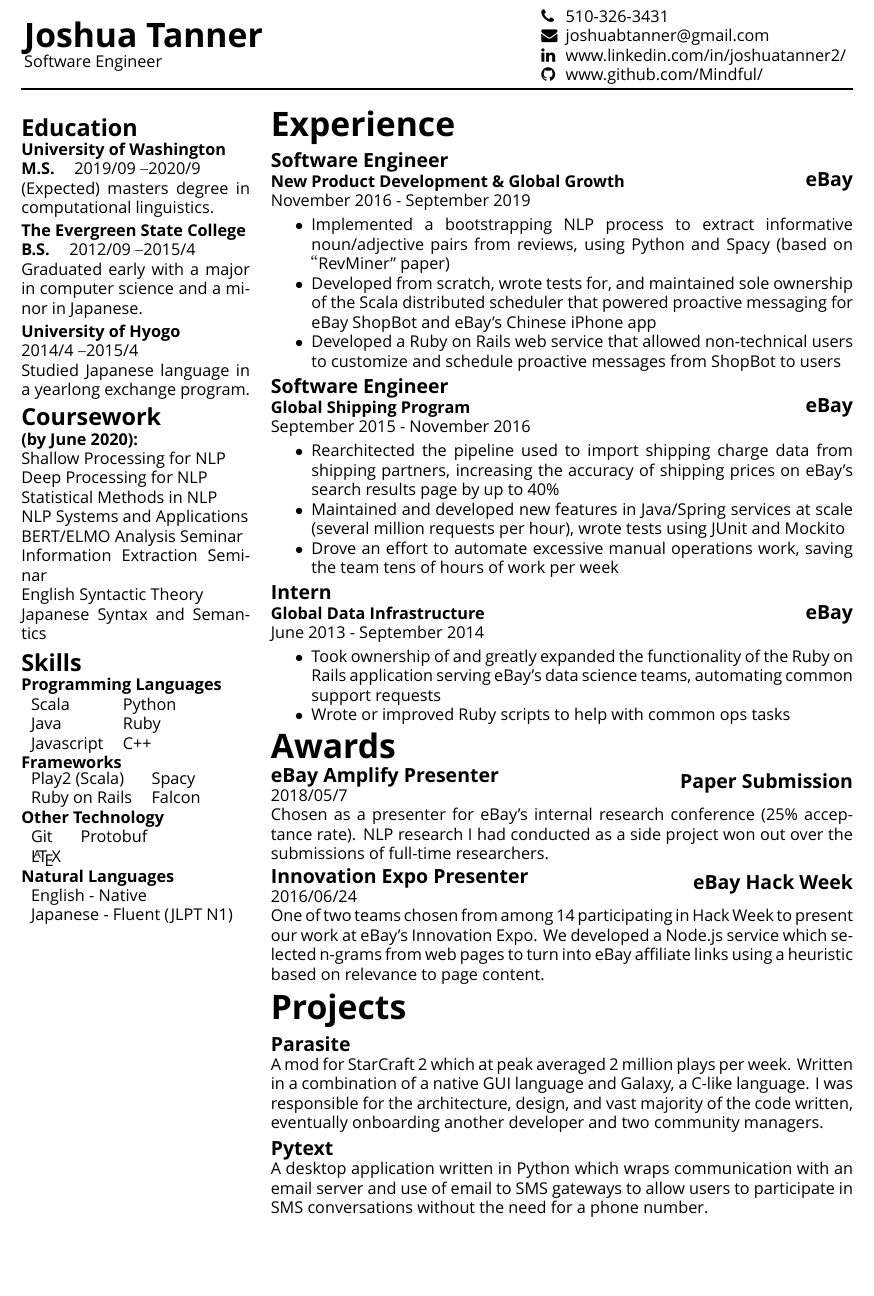
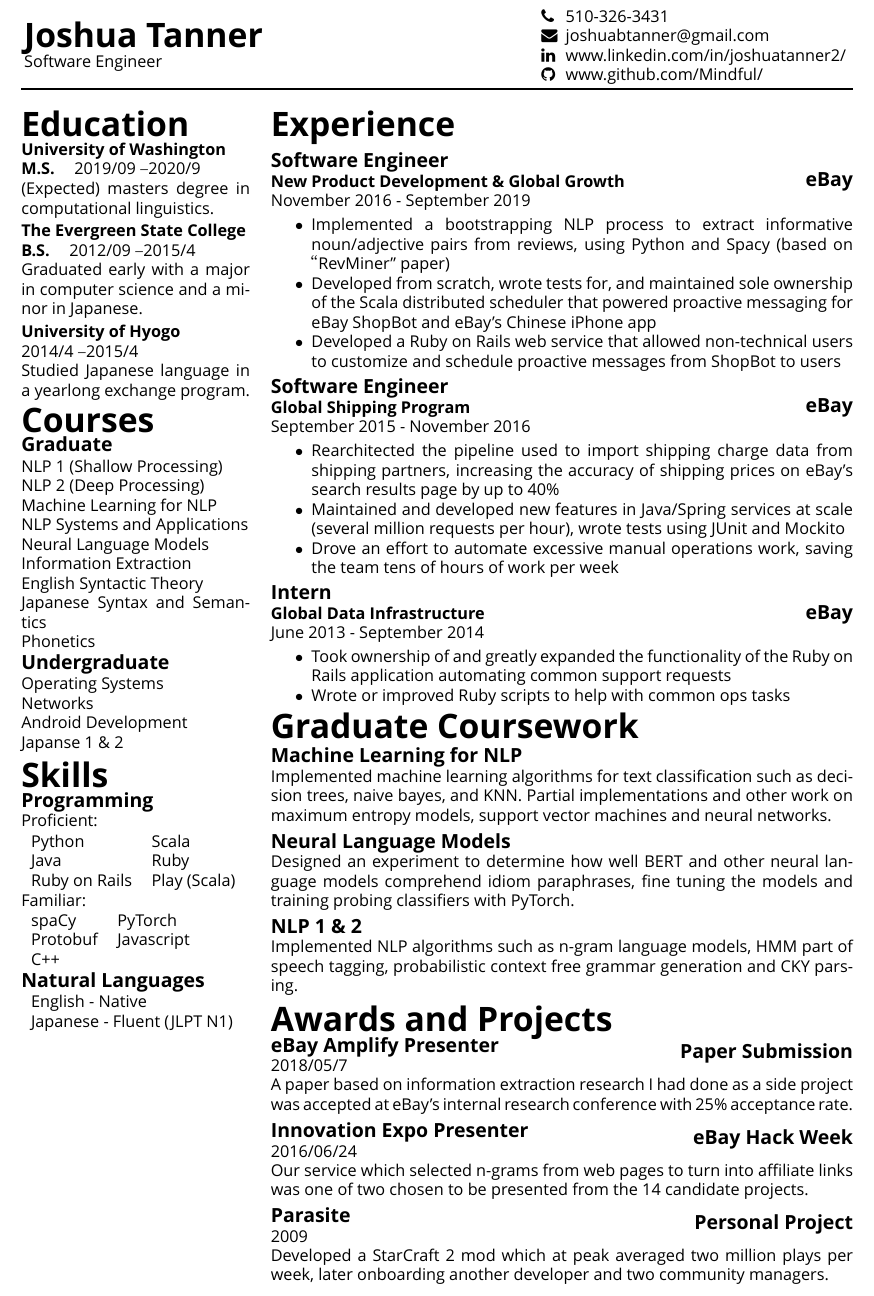
Before and after one commit to Mindful/resume, a LaTeX CV (resume.tex, which reads content.tex, resume_components.tex): part of the page, cut so that both start at the same text, the shorter picture padded with empty space. Compiled offline with XeLaTeX; a missing font is replaced by an installed copy or a similar font.

Commit message:
internship resume in english

```diff
--- a/content.tex
+++ b/content.tex
@@ -11,11 +11,12 @@
 \newcommand{\languages}{\mlt{Languages}{言語}}
 \newcommand{\projects}{\mlt{Projects}{個人開発}}
 \newcommand{\awards}{\mlt{Awards}{受賞歴}}
-\newcommand{\projectsawards}{\mlt{Projects and Awards}{受賞歴と個人開発}}
+\newcommand{\projectsawards}{\mlt{Awards and Projects}{受賞歴と個人開発}}
 \newcommand{\educationhistory}{\mlt{Education}{学歴}}
-\newcommand{\coursework}{\mlt{Coursework}{授業}}
+\newcommand{\courses}{\mlt{Courses}{授業}}
+\newcommand{\graduatecoursework}{\mlt{Graduate Coursework}{大学院の課題}}
 
-\newcommand{\skillsprogramminglanguages}{\mlt{Programming Languages}{プログラミング言語}}
+\newcommand{\skillsprogramming}{\mlt{Programming}{プログラミング}}
 \newcommand{\skillsframeworks}{\mlt{Frameworks}{フレームワーク}}
 \newcommand{\skillsmisc}{\mlt{Other Technology}{その他の専門技術}}
 \newcommand{\skillslanguage}{\mlt{Natural Languages}{自然言語}}
@@ -62,11 +65,4 @@
 \newcommand{\sidebarcoursework}{
-				\textbf{(by June 2020):\\}
+			%	\textbf{\mlt{(by June 2020)}{(2020年6月までに修了)}:\\}
+				\sidesubsection{\mlt{Graduate}{大学院}}\\[0.25\baselineskip]
 				\begin{tabular}{@{}p{\linewidth}@{}}
-				Shallow Processing for NLP  \\
-				Deep Processing for NLP  \\
-				Statistical Methods in NLP  \\
-				NLP Systems and Applications \\
-				BERT/ELMO Analysis Seminar \\
-				Information Extraction Seminar \\
-				English Syntactic Theory \\
-				Japanese Syntax and Semantics
@@ -72,0 +78,3 @@
+				\end{tabular} \\
+			\sidesubsection{\mlt{Undergraduate}{大学}}
+				\begin{tabular}{@{}p{\linewidth}@{}}
@@ -75,3 +89,19 @@
+\newcommand{\courseworkNLP}{
+	\project{NLP 1 \& 2}{
+	\mlt{Implemented NLP algorithms such as n-gram language models, HMM part of speech tagging, probabilistic context free grammar generation and CKY parsing.}
+	{工事中}}
+}
+\newcommand{\courseworkML}{
+	\project{Machine Learning for NLP}{
+	\mlt{Implemented machine learning algorithms for text classification such as decision trees, naive bayes, and KNN. Partial implementations and other work on maximum entropy models, support vector machines and neural networks.}
+	{工事中}}
+}
+\newcommand{\courseworkNLM}{
+	\project{Neural Language Models}{
+	\mlt{Designed an experiment to determine how well BERT and other neural language models comprehend idiom paraphrases, fine tuning the models and training probing classifiers with PyTorch. }
+	{工事中}}
+}
+
 
 \newcommand{\summarybody}{\mlt{I’m a software engineer with a focus on backend work and complex systems. Programming has been a hobby for me since long before it became my job, but my passion for quality of work has remained constant. I also have a soft spot for linguistics and enjoy learning languages.}{バックエンド作業と複雑なシステムに取り組む事を楽しめる開発者である。仕事でプログラミングをする前からずっと趣味でコードを書き、コードの質にこだわる事を最初から続けている。言語学と語学にも興味を持つ。}}
 
@@ -146,7 +178,7 @@
 	{\mlt{June 2013}{2013年6月}}
 	{\mlt{September 2014}{2014年9月}}
 	{\begin{itemize}[noitemsep]
-		\item \mlt{Took ownership of and greatly expanded the functionality of the Ruby on Rails application serving eBay's data science teams, automating common support requests}
+		\item \mlt{Took ownership of and greatly expanded the functionality of the Ruby on Rails application automating common support requests}
 		{データサイエンス部からよく来るサポートリクエストを自動化するRuby on Railsウェブアプリケーションに取り組み、多数の新機能を実装}
 		\item \mlt{Wrote or improved Ruby scripts to help with common ops tasks}
 		{よくあるシステム運用の作業に役立つスクリプトを書き、または改善}
@@ -186,7 +223,7 @@
 		\award{\mlt{Innovation Expo Presenter}{イノベーション博覧会の発表者に選出}}
 		{eBay Hack Week}
 		{\mlt{2016/06/24}{2016年06月24日}}
-		{\mlt{One of two teams chosen from among 14 participating in Hack Week to present our work at eBay's Innovation Expo. We developed a Node.js service which selected n-grams from web pages to turn into eBay affiliate links using a heuristic based on relevance to page content.}
+		{\mlt{Our service which selected n-grams from web pages to turn into affiliate links was one of two chosen to be presented from the 14 candidate projects.}
 		{ウェブページのnグラムをページ内容への関連性に基づくヒューリスティックで選択し、アフィリエイトリンクに変換するNode.jsサービスを開発し、Hack Weekに参加した14チーム中から博覧会で作品を発表する2チームの1つに選ばれた。}}
 }
 
--- a/resume.tex
+++ b/resume.tex
@@ -84,36 +84,32 @@
 
 		\noindent\begin{minipage}[t]{0.275\textwidth}
 
-			\sidesection{\educationhistory} \quarterlinebreak\\
+			\sidesection{\educationhistory}	\\[0.25\baselineskip]
 			\educationUW
 			\educationEvergreen
 			\educationHyogo
 
-			\sidesection{\coursework} \\
+			\sidesection{\courses} \\
 			\sidebarcoursework
 
 
 			\sidesection{\skills} \\
-			\textbf{\skillsprogramminglanguages} \\
+			\sidesubsection{\skillsprogramming} \\
+			Proficient:\\[0.25\baselineskip]
 			\begin{tabular}{l l}
-				Scala &  Python  \\
+				Python &  Scala \\
 				Java  & Ruby  \\
-				Javascript & C++
+				Ruby on Rails & Play (Scala)\\
+			\end{tabular}\\
+			Familiar: \\[0.25\baselineskip]
+			\begin{tabular}{l l}
+				spaCy & PyTorch \\
+				Protobuf & Javascript\\
+				C++ & \\
 			\end{tabular}
 
-			\textbf{\skillsframeworks} \\
-			\begin{tabular}{l l}
-				Play2 (Scala) & Spacy  \\
-				Ruby on Rails & Falcon
-			\end{tabular}
 
-			\textbf{\skillsmisc} \\
-			\begin{tabular}{l l}
-				Git & Protobuf \\
-				\LaTeX
-			\end{tabular}
-
-			\textbf{\skillslanguage} \\
+			\sidesubsection{\skillslanguage} \\
 			\begin{tabular}{l}
 				\skillenglish \\
 				\skilljapanese
@@ -127,13 +123,16 @@
 				\jobexpNPD
 				\jobexpGSP
 				\jobexpGDIIntern
-		\majorsection{\awards}
+		\majorsection{\graduatecoursework}
+		\courseworkML
+		\courseworkNLM
+		\courseworkNLP
+
+		\majorsection{\projectsawards\vspace{-0.25\baselineskip}}
 		\awardAmplify
 		\awardGoldenTicket
+		\awardParasite
 
-		\majorsection{\projects}
-		\projectParasite
-		\projectPytext
 		\end{minipage}
 
 	}
--- a/resume_components.tex
+++ b/resume_components.tex
@@ -51,7 +51,11 @@
 
 
 \newcommand{\sidesection}[1]{
-	\noindent {\textbf{\Large{#1}}}
+	\noindent {\textbf{\huge{#1}}}
+}
+
+\newcommand{\sidesubsection}[1]{
+	{\large{\textbf{#1}}}
 }
 
 \newcommand{\minorsection}[1]{
```
Also changed, not shown: content.tex (28 more changed lines), resume.tex (6 more changed lines).
